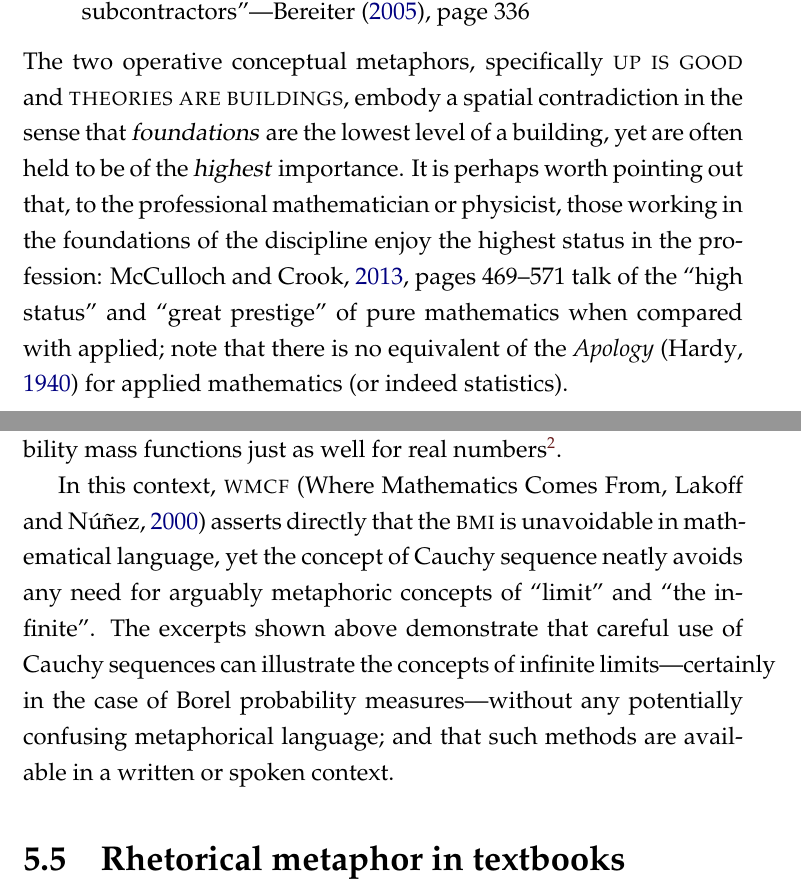
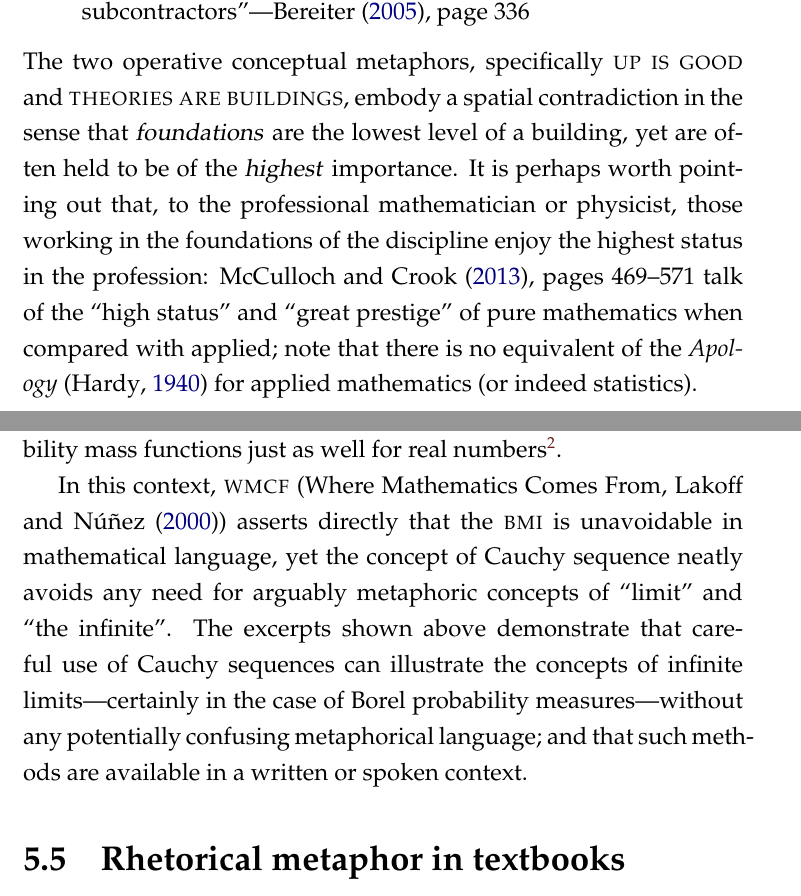
Before and after one commit to RobinHankin/thesis, a LaTeX thesis (main.tex, which reads chapters/chapter2.tex, chapters/chapter5.tex): two parts of pages 22 and 52 of 76, joined at a grey line, cut so that both start at the same text. Compiled offline with pdfLaTeX.

Commit message:
change a few odd cite directives to mycite

```diff
--- a/chapters/chapter2.tex
+++ b/chapters/chapter2.tex
@@ -180,7 +180,7 @@ level of a building, yet are often held to be of the
 \metaphor{highest} importance.  It is perhaps worth pointing out that,
 to the professional mathematician or physicist, those working in the
 foundations of the discipline enjoy the highest status in the
-profession: \cite[pages 469--571]{mcculloch2013} talk of the
+profession: \mycite[pages 469--571]{mcculloch2013} talk of the
 \dquote{high status} and \dquote{great prestige} of pure mathematics
 when compared with applied; note that there is no equivalent of the
 \emph{Apology}~\parencite{hardy1940} for applied mathematics (or
--- a/chapters/chapter5.tex
+++ b/chapters/chapter5.tex
@@ -242,7 +242,7 @@ probability mass functions just as well for real numbers\footnote{The
   distribution functions.}.
 
 In this context, \wmcf (Where Mathematics Comes From,
-\cite{lakoff2000}) asserts directly that the \bmi is unavoidable in
+\mycite{lakoff2000}) asserts directly that the \bmi is unavoidable in
 mathematical language, yet the concept of Cauchy sequence neatly
 avoids any need for arguably metaphoric concepts of \dquote{limit} and
 \dquote{the infinite}.  The excerpts shown above demonstrate that
```
Also changed, not shown: chapters/chapter5.tex (2 more changed lines).
